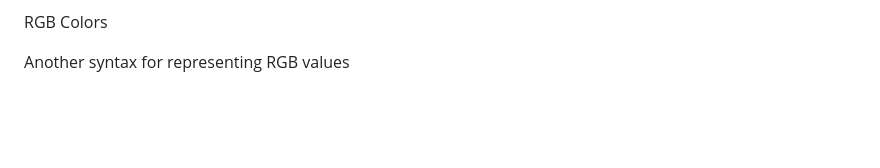
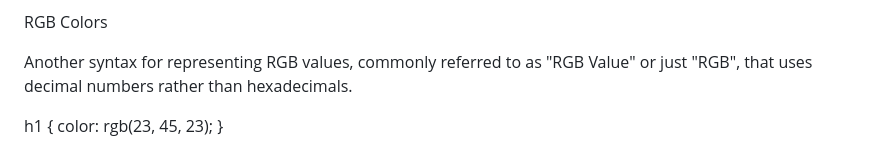
Before and after one commit to taliaairma/narwhal-bunny, a Markdown page: Simplified CSS.md, the part around the change. Rendered like a GitHub page; blank space fills up the shorter version.

Commit message:
Decimal or hexa

```diff
--- a/Simplified CSS.md
+++ b/Simplified CSS.md
@@ -687,4 +687,8 @@ aqua:         #00FFFF or #0FF
 
 RGB Colors
 
-Another syntax for representing RGB values
+Another syntax for representing RGB values, commonly referred to as "RGB Value" or just "RGB", that uses decimal numbers rather than hexadecimals.
+
+h1 {
+  color: rgb(23, 45, 23);
+}
```
